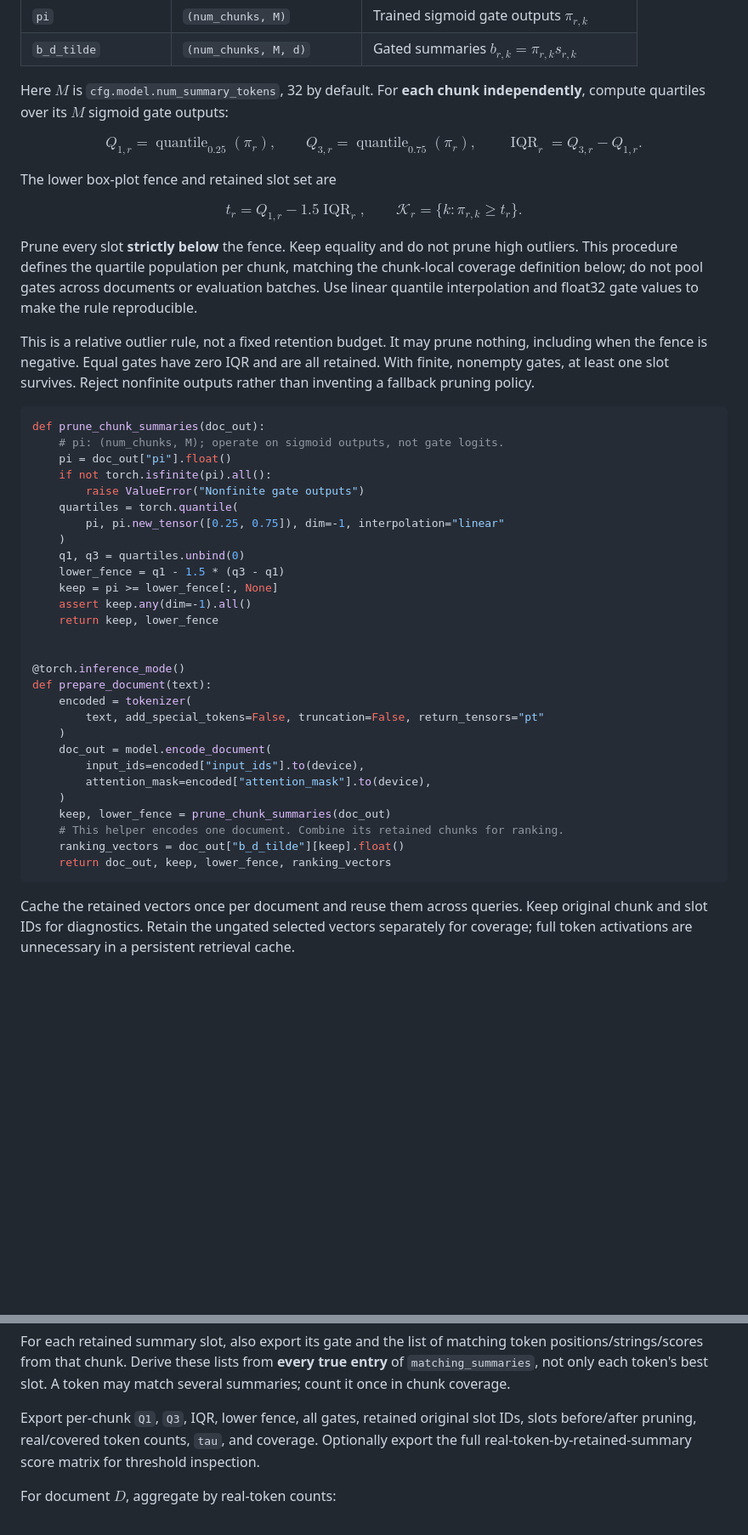
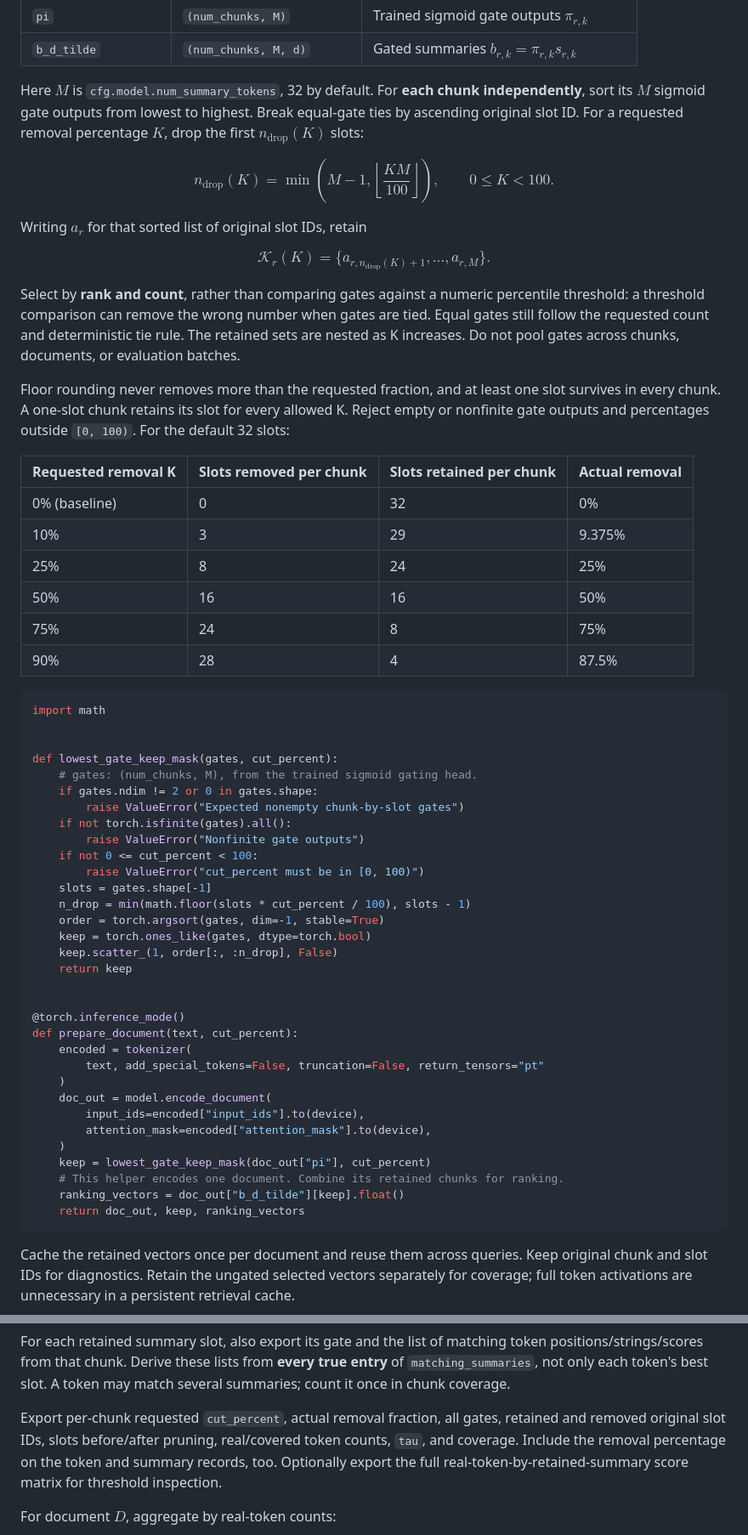
Before and after one commit to NgOchOcc/reranking, a Markdown page: docs/evaluation.md, 2 parts joined by grey strips. Shown at 85% size. Rendered like a GitHub page; blank space fills up the shorter version.

Commit message:
update evaluation method

````diff
--- a/docs/evaluation.md
+++ b/docs/evaluation.md
@@ -83,50 +85,63 @@ The relevant chunkwise outputs are:
 | `b_d_tilde` | `(num_chunks, M, d)` | Gated summaries $b_{r,k}=\pi_{r,k}s_{r,k}$ |
 
 Here $M$ is `cfg.model.num_summary_tokens`, 32 by default. For **each chunk
-independently**, compute quartiles over its $M$ sigmoid gate outputs:
+independently**, sort its $M$ sigmoid gate outputs from lowest to highest.
+Break equal-gate ties by ascending original slot ID. For a requested removal
+percentage $K$, drop the first $n_{\mathrm{drop}}(K)$ slots:
 
 $$
-Q_{1,r}=\operatorname{quantile}_{0.25}(\pi_r),\qquad
-Q_{3,r}=\operatorname{quantile}_{0.75}(\pi_r),\qquad
-\operatorname{IQR}_r=Q_{3,r}-Q_{1,r}.
+n_{\mathrm{drop}}(K)=\min\left(M-1,\left\lfloor\frac{KM}{100}\right\rfloor\right),
+\qquad 0\leq K<100.
 $$
 
-The lower box-plot fence and retained slot set are
+Writing $a_r$ for that sorted list of original slot IDs, retain
 
 $$
-t_r=Q_{1,r}-1.5\operatorname{IQR}_r,\qquad
-\mathcal K_r=\{k:\pi_{r,k}\geq t_r\}.
+\mathcal K_r(K)=\{a_{r,n_{\mathrm{drop}}(K)+1},\ldots,a_{r,M}\}.
 $$
 
-Prune every slot **strictly below** the fence. Keep equality and do not prune
-high outliers. This procedure defines the quartile population per chunk,
-matching the chunk-local coverage definition below; do not pool gates across
-documents or evaluation batches. Use linear quantile interpolation and
-float32 gate values to make the rule reproducible.
+Select by **rank and count**, rather than comparing gates against a numeric
+percentile threshold: a threshold comparison can remove the wrong number when
+gates are tied. Equal gates still follow the requested count and deterministic
+tie rule. The retained sets are nested as K increases. Do not pool gates across
+chunks, documents, or evaluation batches.
 
-This is a relative outlier rule, not a fixed retention budget. It may prune
-nothing, including when the fence is negative. Equal gates have zero IQR and
-are all retained. With finite, nonempty gates, at least one slot survives.
-Reject nonfinite outputs rather than inventing a fallback pruning policy.
+Floor rounding never removes more than the requested fraction, and at least
+one slot survives in every chunk. A one-slot chunk retains its slot for every
+allowed K. Reject empty or nonfinite gate outputs and percentages outside
+`[0, 100)`. For the default 32 slots:
+
+| Requested removal K | Slots removed per chunk | Slots retained per chunk | Actual removal |
+|---|---|---|---|
+| 0% (baseline) | 0 | 32 | 0% |
+| 10% | 3 | 29 | 9.375% |
+| 25% | 8 | 24 | 25% |
+| 50% | 16 | 16 | 50% |
+| 75% | 24 | 8 | 75% |
+| 90% | 28 | 4 | 87.5% |
 
 ```python
-def prune_chunk_summaries(doc_out):
-    # pi: (num_chunks, M); operate on sigmoid outputs, not gate logits.
-    pi = doc_out["pi"].float()
-    if not torch.isfinite(pi).all():
+import math
+
+
+def lowest_gate_keep_mask(gates, cut_percent):
+    # gates: (num_chunks, M), from the trained sigmoid gating head.
+    if gates.ndim != 2 or 0 in gates.shape:
+        raise ValueError("Expected nonempty chunk-by-slot gates")
+    if not torch.isfinite(gates).all():
         raise ValueError("Nonfinite gate outputs")
-    quartiles = torch.quantile(
-        pi, pi.new_tensor([0.25, 0.75]), dim=-1, interpolation="linear"
-    )
-    q1, q3 = quartiles.unbind(0)
-    lower_fence = q1 - 1.5 * (q3 - q1)
-    keep = pi >= lower_fence[:, None]
-    assert keep.any(dim=-1).all()
-    return keep, lower_fence
+    if not 0 <= cut_percent < 100:
+        raise ValueError("cut_percent must be in [0, 100)")
+    slots = gates.shape[-1]
+    n_drop = min(math.floor(slots * cut_percent / 100), slots - 1)
+    order = torch.argsort(gates, dim=-1, stable=True)
+    keep = torch.ones_like(gates, dtype=torch.bool)
+    keep.scatter_(1, order[:, :n_drop], False)
+    return keep
 
 
 @torch.inference_mode()
-def prepare_document(text):
+def prepare_document(text, cut_percent):
     encoded = tokenizer(
         text, add_special_tokens=False, truncation=False, return_tensors="pt"
     )
@@ -134,10 +149,10 @@ def prepare_document(text):
         input_ids=encoded["input_ids"].to(device),
         attention_mask=encoded["attention_mask"].to(device),
     )
-    keep, lower_fence = prune_chunk_summaries(doc_out)
+    keep = lowest_gate_keep_mask(doc_out["pi"], cut_percent)
     # This helper encodes one document. Combine its retained chunks for ranking.
     ranking_vectors = doc_out["b_d_tilde"][keep].float()
-    return doc_out, keep, lower_fence, ranking_vectors
+    return doc_out, keep, ranking_vectors
 ```
 
 Cache the retained vectors once per document and reuse them across queries.
@@ -398,10 +415,11 @@ token positions/strings/scores from that chunk. Derive these lists from
 **every true entry** of `matching_summaries`, not only each token's best slot.
 A token may match several summaries; count it once in chunk coverage.
 
-Export per-chunk `Q1`, `Q3`, IQR, lower fence, all gates, retained original
-slot IDs, slots before/after pruning, real/covered token counts, `tau`, and
-coverage. Optionally export the full real-token-by-retained-summary score
-matrix for threshold inspection.
+Export per-chunk requested `cut_percent`, actual removal fraction, all gates,
+retained and removed original slot IDs, slots before/after pruning,
+real/covered token counts, `tau`, and coverage. Include the removal percentage
+on the token and summary records, too. Optionally export the full
+real-token-by-retained-summary score matrix for threshold inspection.
 
 For document $D$, aggregate by real-token counts:
 
````
Also changed, not shown: other parts of docs/evaluation.md (+55 -9 lines).
